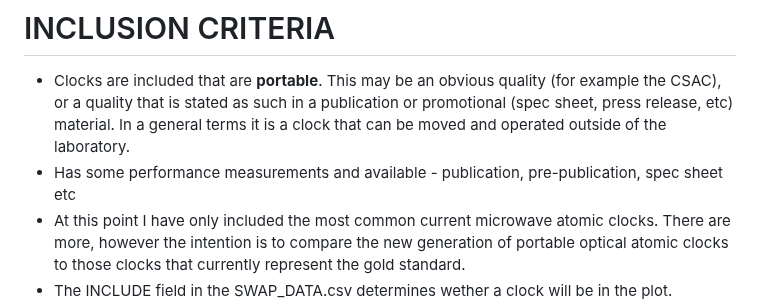
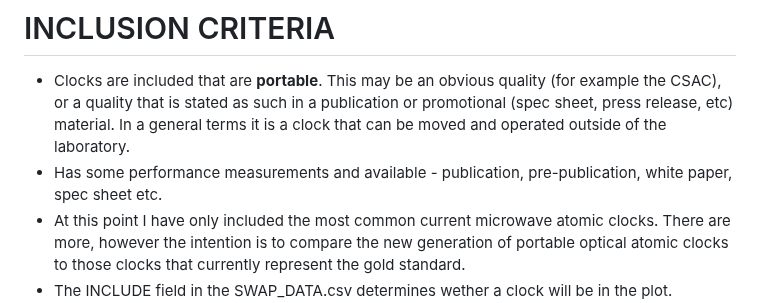
Before and after one commit to a1120960/PAC-SWaP, a Markdown page: README.md, the part around the change. Drawn GitHub-style.

```diff
--- a/README.md
+++ b/README.md
@@ -27,7 +27,7 @@ For citation purposes, please reference our arXiv paper (UPCOMING):
 
 # INCLUSION CRITERIA
 - Clocks are included that are **portable**. This may be an obvious quality (for example the CSAC), or a quality that is stated as such in a publication or promotional (spec sheet, press release, etc) material. In a general terms it is a clock that can be moved and operated outside of the laboratory.
-- Has some performance measurements and available - publication, pre-publication, spec sheet etc
+- Has some performance measurements and available - publication, pre-publication, white paper, spec sheet etc.
 - At this point I have only included the most common current microwave atomic clocks. There are more, however the intention is to compare the new generation of portable optical atomic clocks to those clocks that currently represent the gold standard.
 - The INCLUDE field in the SWAP_DATA.csv determines wether a clock will be in the plot. examples of why this might be set to 0:
     - There may be some clocks that have currently don't have enough data to be plotted.
```
